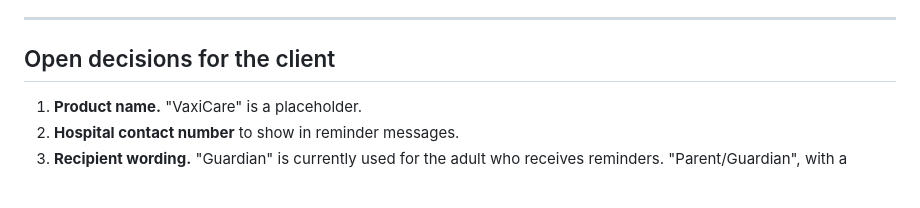
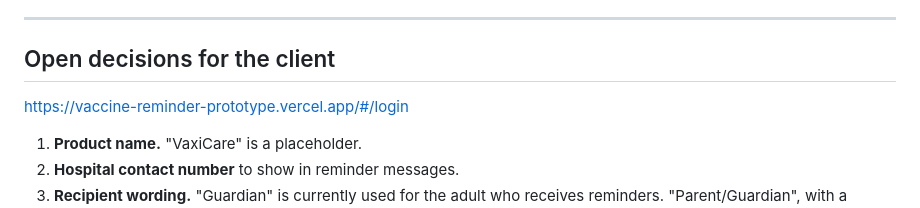
Before and after one commit to LaibaGabol/VaccineReminderPrototype, a Markdown page: README.md, the part around the change. Rendered like a GitHub page; blank space fills up the shorter version.

```diff
--- a/README.md
+++ b/README.md
@@ -147,7 +147,7 @@ A backend and database; a scheduled server job that sends reminders every mornin
 ---
 
 ## Open decisions for the client
-
+https://vaccine-reminder-prototype.vercel.app/#/login
 1. **Product name.** "VaxiCare" is a placeholder.
 2. **Hospital contact number** to show in reminder messages.
 3. **Recipient wording.** "Guardian" is currently used for the adult who receives reminders. "Parent/Guardian", with a relationship field (mother, father…), may read better.
```
